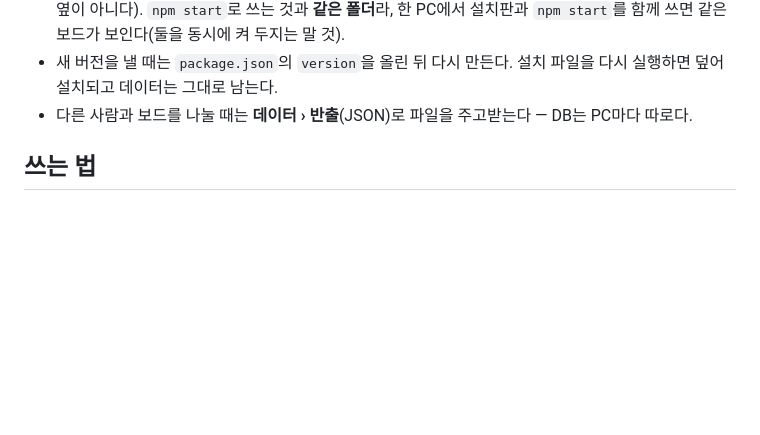
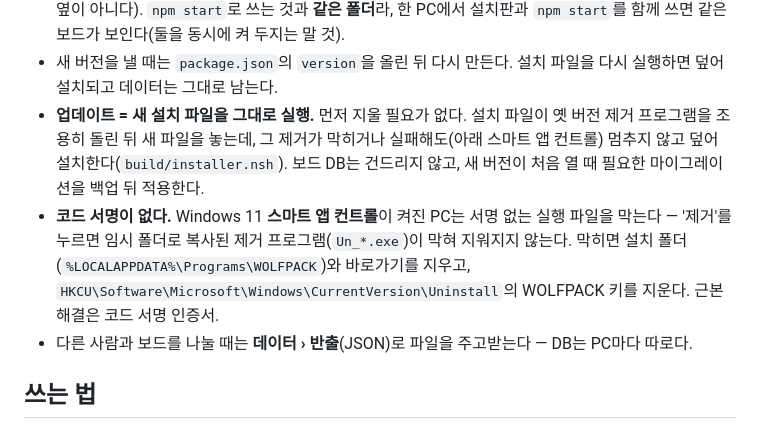
Before and after one commit to ggapsang/roadmap-board, a Markdown page: README.md, the part around the change. Rendered like a GitHub page; blank space fills up the shorter version.

Commit message:
README 배포: 업데이트 방법 · 서명 없음으로 제거가 막힐 때 수동 제거
Co-Authored-By: Claude Opus 5.5 (1M context) <noreply@anthropic.com>

```diff
--- a/README.md
+++ b/README.md
@@ -62,6 +62,12 @@ npm run dist
 - 데이터는 설치판·포터블 모두 각자 PC의 `%APPDATA%\wolfpack\wolfpack.db`에 저장된다(포터블도 exe 옆이 아니다). `npm start`로 쓰는 것과 **같은 폴더**라,
   한 PC에서 설치판과 `npm start`를 함께 쓰면 같은 보드가 보인다(둘을 동시에 켜 두지는 말 것).
 - 새 버전을 낼 때는 `package.json`의 `version`을 올린 뒤 다시 만든다. 설치 파일을 다시 실행하면 덮어 설치되고 데이터는 그대로 남는다.
+- **업데이트 = 새 설치 파일을 그대로 실행.** 먼저 지울 필요가 없다. 설치 파일이 옛 버전 제거 프로그램을 조용히 돌린 뒤
+  새 파일을 놓는데, 그 제거가 막히거나 실패해도(아래 스마트 앱 컨트롤) 멈추지 않고 덮어 설치한다(`build/installer.nsh`).
+  보드 DB는 건드리지 않고, 새 버전이 처음 열 때 필요한 마이그레이션을 백업 뒤 적용한다.
+- **코드 서명이 없다.** Windows 11 **스마트 앱 컨트롤**이 켜진 PC는 서명 없는 실행 파일을 막는다 — '제거'를 누르면
+  임시 폴더로 복사된 제거 프로그램(`Un_*.exe`)이 막혀 지워지지 않는다. 막히면 설치 폴더(`%LOCALAPPDATA%\Programs\WOLFPACK`)와
+  바로가기를 지우고, `HKCU\Software\Microsoft\Windows\CurrentVersion\Uninstall`의 WOLFPACK 키를 지운다. 근본 해결은 코드 서명 인증서.
 - 다른 사람과 보드를 나눌 때는 **데이터 › 반출**(JSON)로 파일을 주고받는다 — DB는 PC마다 따로다.
 
 ## 쓰는 법
```
